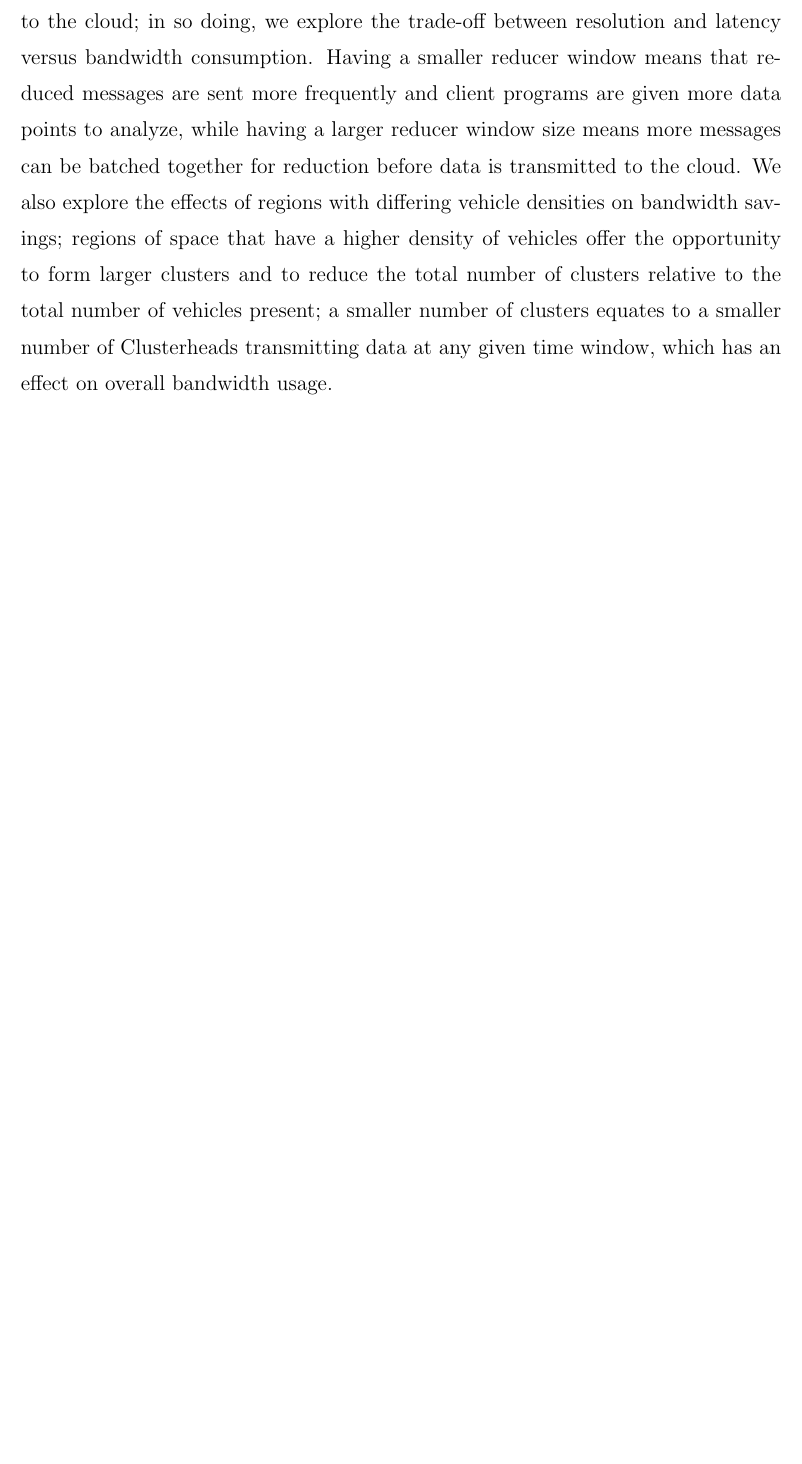
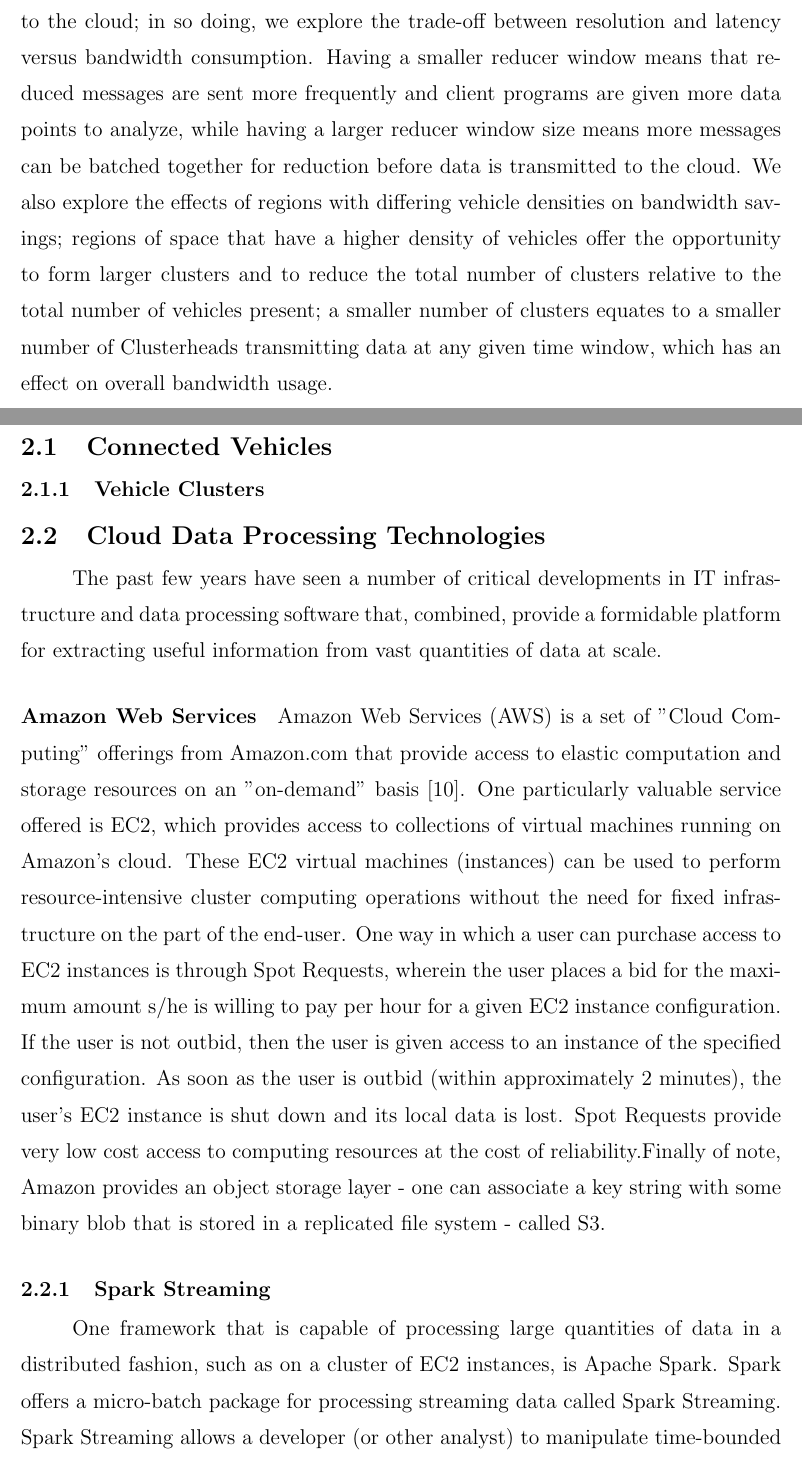
Before and after one commit to akaanirban/NSL-Spindle, a LaTeX thesis (Thesis/rpithes-short.tex): part of page 9 of 25 before the commit and two parts of pages 10 and 11 of 27 after it, the two joined at a grey line, cut so that both start at the same text, the shorter picture padded with empty space. Compiled offline with pdfLaTeX.

Commit message:
Added spark streaming section

```diff
--- a/Thesis/rpithes-short.tex
+++ b/Thesis/rpithes-short.tex
@@ -93,3 +93,34 @@ Write your abstract here. Again, the heading does receive a number.
     has an effect on overall bandwidth usage.
 
 \chapter{Background and Related Work}
+    \section{Connected Vehicles}
+        %TODO: VANET, quote bandwidth thing again, radio connectivity is different in each direction, etc...
+    \subsection{Vehicle Clusters}
+        %TODO: C-DRIVE etc...
+    \section{Cloud Data Processing Technologies}
+        The past few years have seen a number of critical developments in IT
+        infrastructure and data processing software that, combined, provide
+        a formidable platform for extracting useful information from vast
+        quantities of data at scale.
+        \paragraph{Amazon Web Services}
+            Amazon Web Services (AWS) is a set of "Cloud Computing" offerings
+            from Amazon.com that provide access to elastic computation and storage
+            resources on an "on-demand" basis \cite{aws}. One particularly valuable
+            service offered is EC2, which provides access to collections of virtual
+            machines running on Amazon's cloud. These EC2 virtual machines (instances)
+            can be used to perform resource-intensive cluster computing operations without
+            the need for fixed infrastructure on the part of the end-user. One way in which
+            a user can purchase access to EC2 instances is through Spot Requests, wherein the
+            user places a bid for the maximum amount s/he is willing to pay per hour for a given
+            EC2 instance configuration. If the user is not outbid, then the user is given access
+            to an instance of the specified configuration. As soon as the user is outbid (within
+            approximately 2 minutes), the user's EC2 instance is shut down and its local data is
+            lost. Spot Requests provide very low cost access to computing resources at the cost of
+            reliability.%TODO: cite quote how?, TODO: cite docs for spot requests
+            Finally of note, Amazon provides an object storage layer - one can associate a key string
+            with some binary blob that is stored in a replicated file system - called S3.
+    \subsection{Spark Streaming}
+        One framework that is capable of processing large quantities of data in a distributed fashion,
+        such as on a cluster of EC2 instances, is Apache Spark. Spark offers a micro-batch package for
+        processing streaming data called Spark Streaming. Spark Streaming allows a developer (or other
+        analyst) to manipulate time-bounded batches of streaming data tuples by writing a program that
@@ -95,0 +134 @@ Write your abstract here. Again, the heading does receive a number.
+    \subsection{Kafka}
```
Also changed, not shown: Thesis/rpithes-short.tex (17 more changed lines).
